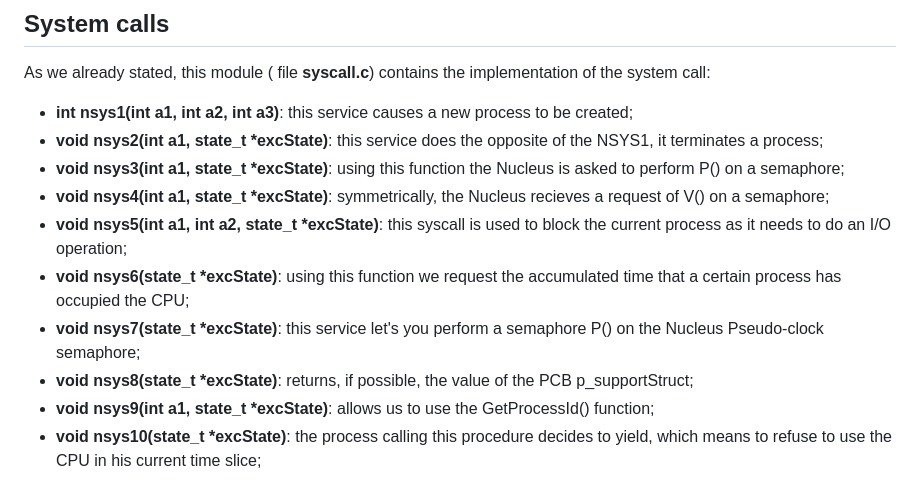
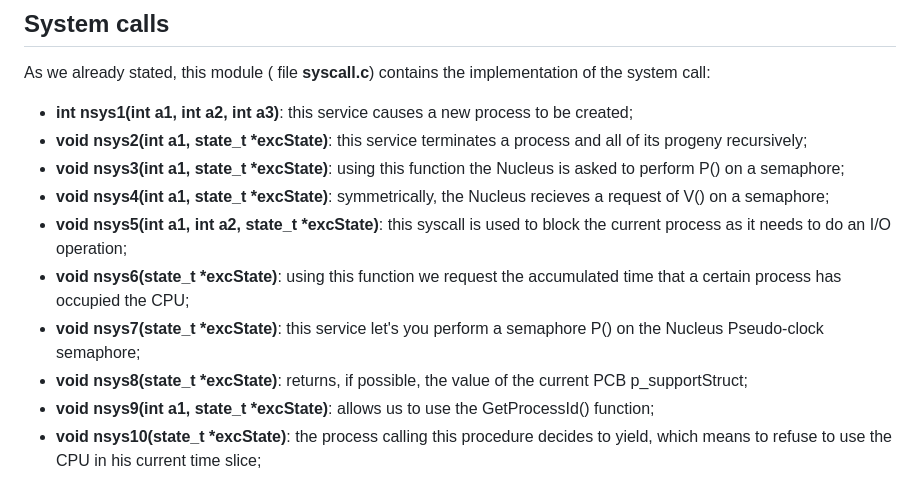
Before and after one commit to zeno-mac/PandOSsh, a Markdown page: README.md, the part around the change. GitHub-like rendering.

Commit message:
Update nsys2 and nsys8 descriptions in README

```diff
--- a/README.md
+++ b/README.md
@@ -118,13 +118,13 @@ Additionaly this module includes the <b>syscall.c</b> file which defines the var
 As we already stated, this module ( file <b>syscall.c</b>) contains the implementation of the system call:
 <ul>
 <li><b>int nsys1(int a1, int a2, int a3)</b>: this service causes a new process to be created;
-<li><b>void nsys2(int a1, state_t *excState)</b>: this service does the opposite of the NSYS1, it terminates a process;
+<li><b>void nsys2(int a1, state_t *excState)</b>: this service terminates a process and all of its progeny recursively;
 <li><b>void nsys3(int a1, state_t *excState)</b>: using this function the Nucleus is asked to perform P() on a semaphore;
 <li><b>void nsys4(int a1, state_t *excState)</b>: symmetrically, the Nucleus recieves a request of V() on a semaphore;
 <li><b>void nsys5(int a1, int a2, state_t *excState)</b>: this syscall is used to block the current process as it needs to do an I/O operation;
 <li><b>void nsys6(state_t *excState)</b>: using this function we request the accumulated time that a certain process has occupied the CPU;
 <li><b>void nsys7(state_t *excState)</b>: this service let's you perform a semaphore P() on the Nucleus Pseudo-clock semaphore;
-<li><b>void nsys8(state_t *excState)</b>: returns, if possible, the value of the PCB p_supportStruct;
+<li><b>void nsys8(state_t *excState)</b>: returns, if possible, the value of the current PCB p_supportStruct;
 <li><b>void nsys9(int a1, state_t *excState)</b>: allows us to use the GetProcessId() function;
 <li><b>void nsys10(state_t *excState)</b>: the process calling this procedure decides to yield, which means to refuse to use the CPU in his current time slice;
 </ul>
```
